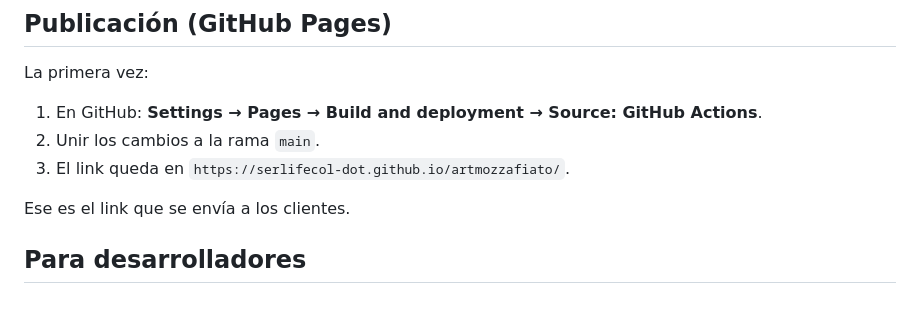
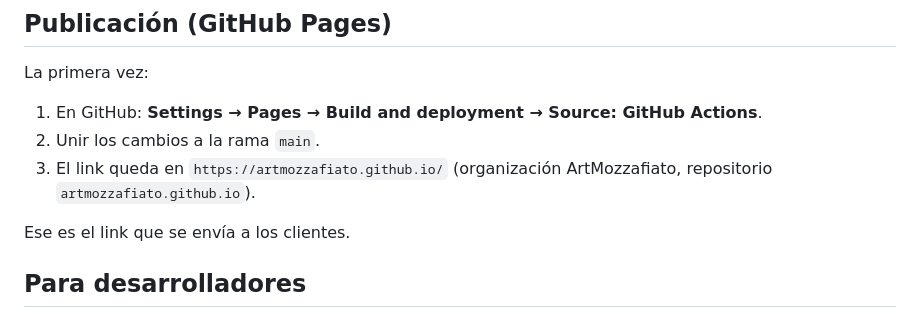
Before and after one commit to ArtMozzafiato/artmozzafiato.github.io, a Markdown page: README.md, the part around the change. Rendered like a GitHub page.

Commit message:
Actualizar el link de la app a artmozzafiato.github.io
Co-Authored-By: Claude Opus 5.5 <noreply@anthropic.com>
Claude-Session: https://claude.ai/code/session_01Cc1auC7x86arZHod6VhfSG

```diff
--- a/README.md
+++ b/README.md
@@ -87,7 +87,8 @@ La primera vez:
 
 1. En GitHub: **Settings → Pages → Build and deployment → Source: GitHub Actions**.
 2. Unir los cambios a la rama `main`.
-3. El link queda en `https://serlifecol-dot.github.io/artmozzafiato/`.
+3. El link queda en `https://artmozzafiato.github.io/` (organización ArtMozzafiato,
+   repositorio `artmozzafiato.github.io`).
 
 Ese es el link que se envía a los clientes.
 
```
